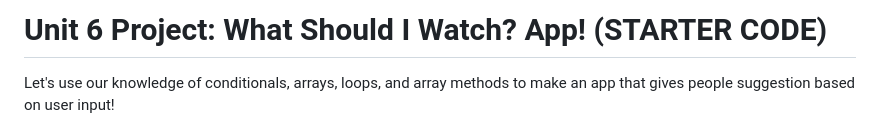
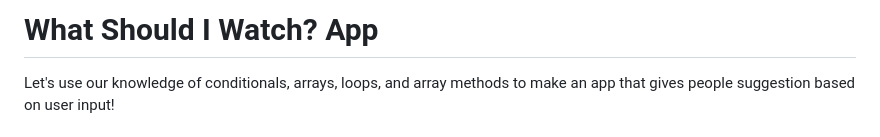
Before and after one commit to theor-2006/What-Game-Should-You-Play-App, a Markdown page: README.md, the part around the change. Drawn GitHub-style.

```diff
--- a/README.md
+++ b/README.md
@@ -1,4 +1,4 @@
-# Unit 6 Project: What Should I Watch? App! (STARTER CODE)
+# What Should I Watch? App
 
 
 Let's use our knowledge of conditionals, arrays, loops, and array methods to make an app that gives people suggestion based on user input!
```
